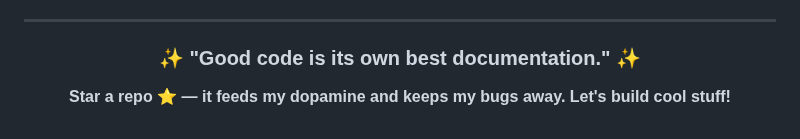
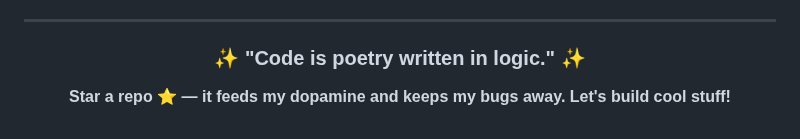
Before and after one commit to UttamUpadhyay/UttamUpadhyay, a Markdown page: README.md, the part around the change. Drawn GitHub-style.

Commit message:
Update daily quote

```diff
--- a/README.md
+++ b/README.md
@@ -89,7 +89,7 @@ I believe in continuous learning and growth. My repositories showcase my progres
 
 <div align="center">
 
-### ✨ "Good code is its own best documentation." ✨
+### ✨ "Code is poetry written in logic." ✨
 
 **Star a repo ⭐ — it feeds my dopamine and keeps my bugs away. Let's build cool stuff!**
 
```
